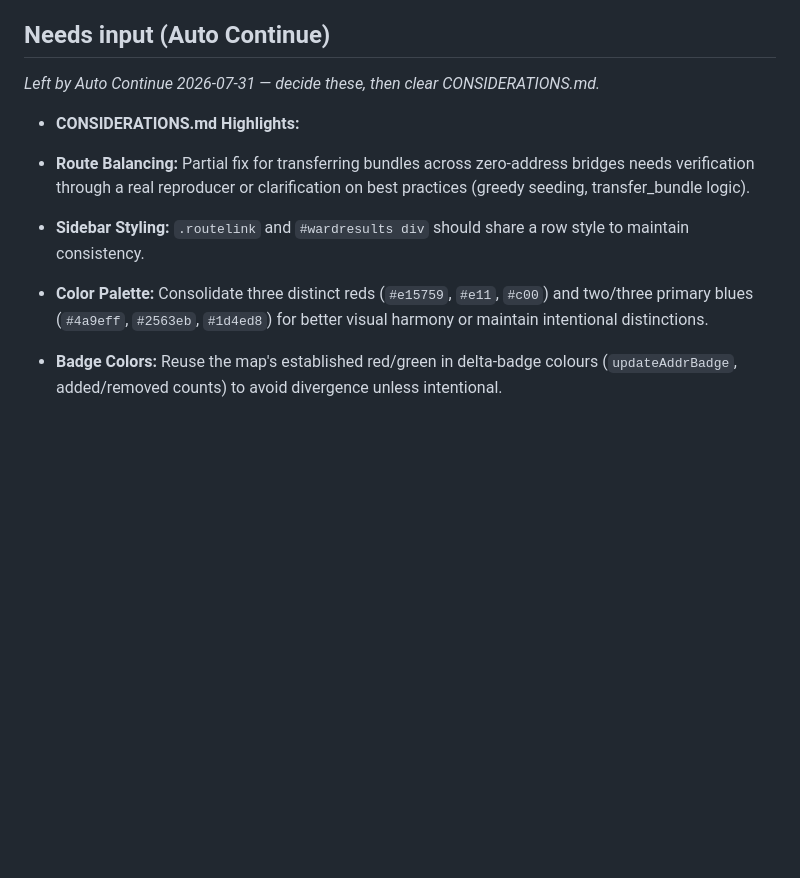
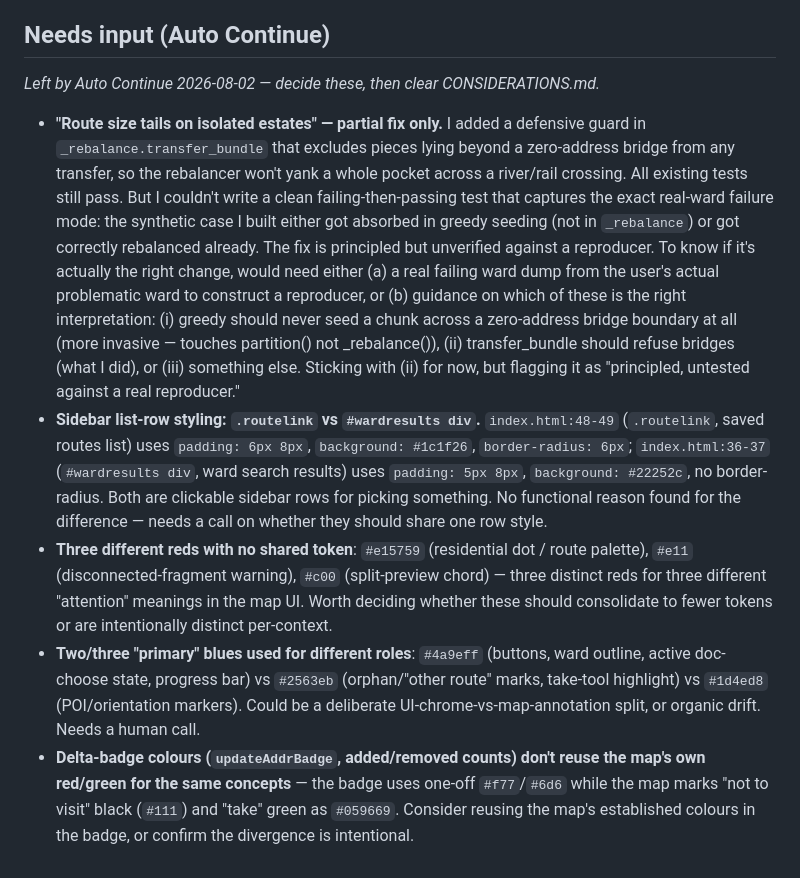
Before and after one commit to StuartJAtkinson/canvassing-planner, a Markdown page: ISSUES.md, the part around the change. Drawn GitHub-style; blank space fills up the shorter version.

Commit message:
docs(meta): checkpoint open questions for manual resume

```diff
--- a/ISSUES.md
+++ b/ISSUES.md
@@ -61,13 +61,9 @@
 - [x] **No hill-aware splitting / no progress visibility** — optional steep-grade route-boundary splitting (open-elevation lookup) and a live NDJSON progress log in the sidebar during planning *(resolved 2026-07-08)*
 
 ## Needs input (Auto Continue)
-*Left by Auto Continue 2026-07-31 — decide these, then clear CONSIDERATIONS.md.*
-- **CONSIDERATIONS.md Highlights:**
-
-- **Route Balancing:** Partial fix for transferring bundles across zero-address bridges needs verification through a real reproducer or clarification on best practices (greedy seeding, transfer_bundle logic).
-
-- **Sidebar Styling:** `.routelink` and `#wardresults div` should share a row style to maintain consistency.
-
-- **Color Palette:** Consolidate three distinct reds (`#e15759`, `#e11`, `#c00`) and two/three primary blues (`#4a9eff`, `#2563eb`, `#1d4ed8`) for better visual harmony or maintain intentional distinctions.
-
-- **Badge Colors:** Reuse the map's established red/green in delta-badge colours (`updateAddrBadge`, added/removed counts) to avoid divergence unless intentional.
+*Left by Auto Continue 2026-08-02 — decide these, then clear CONSIDERATIONS.md.*
+- **"Route size tails on isolated estates" — partial fix only.** I added a defensive guard in `_rebalance.transfer_bundle` that excludes pieces lying beyond a zero-address bridge from any transfer, so the rebalancer won't yank a whole pocket across a river/rail crossing. All existing tests still pass. But I couldn't write a clean failing-then-passing test that captures the exact real-ward failure mode: the synthetic case I built either got absorbed in greedy seeding (not in `_rebalance`) or got correctly rebalanced already. The fix is principled but unverified against a reproducer. To know if it's actually the right change, would need either (a) a real failing ward dump from the user's actual problematic ward to construct a reproducer, or (b) guidance on which of these is the right interpretation: (i) greedy should never seed a chunk across a zero-address bridge boundary at all (more invasive — touches partition() not _rebalance()), (ii) transfer_bundle should refuse bridges (what I did), or (iii) something else. Sticking with (ii) for now, but flagging it as "principled, untested against a real reproducer."
+- **Sidebar list-row styling: `.routelink` vs `#wardresults div`.** `index.html:48-49` (`.routelink`, saved routes list) uses `padding: 6px 8px`, `background: #1c1f26`, `border-radius: 6px`; `index.html:36-37` (`#wardresults div`, ward search results) uses `padding: 5px 8px`, `background: #22252c`, no border-radius. Both are clickable sidebar rows for picking something. No functional reason found for the difference — needs a call on whether they should share one row style.
+- **Three different reds with no shared token**: `#e15759` (residential dot / route palette), `#e11` (disconnected-fragment warning), `#c00` (split-preview chord) — three distinct reds for three different "attention" meanings in the map UI. Worth deciding whether these should consolidate to fewer tokens or are intentionally distinct per-context.
+- **Two/three "primary" blues used for different roles**: `#4a9eff` (buttons, ward outline, active doc-choose state, progress bar) vs `#2563eb` (orphan/"other route" marks, take-tool highlight) vs `#1d4ed8` (POI/orientation markers). Could be a deliberate UI-chrome-vs-map-annotation split, or organic drift. Needs a human call.
+- **Delta-badge colours (`updateAddrBadge`, added/removed counts) don't reuse the map's own red/green for the same concepts** — the badge uses one-off `#f77`/`#6d6` while the map marks "not to visit" black (`#111`) and "take" green as `#059669`. Consider reusing the map's established colours in the badge, or confirm the divergence is intentional.
```
